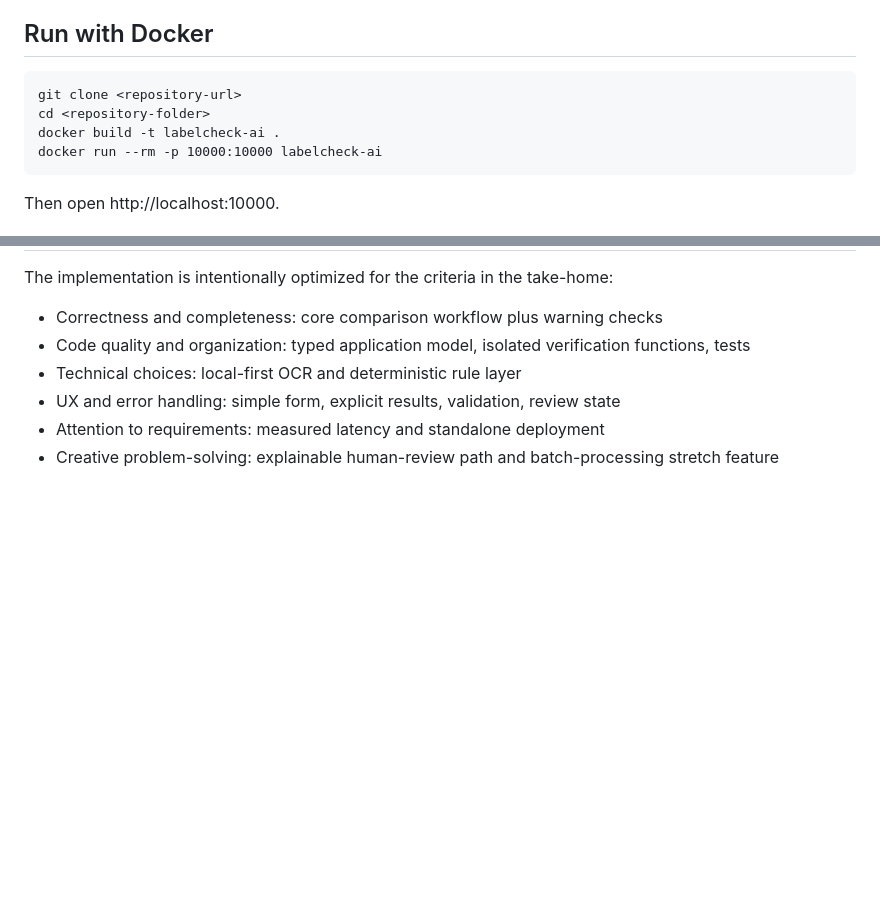
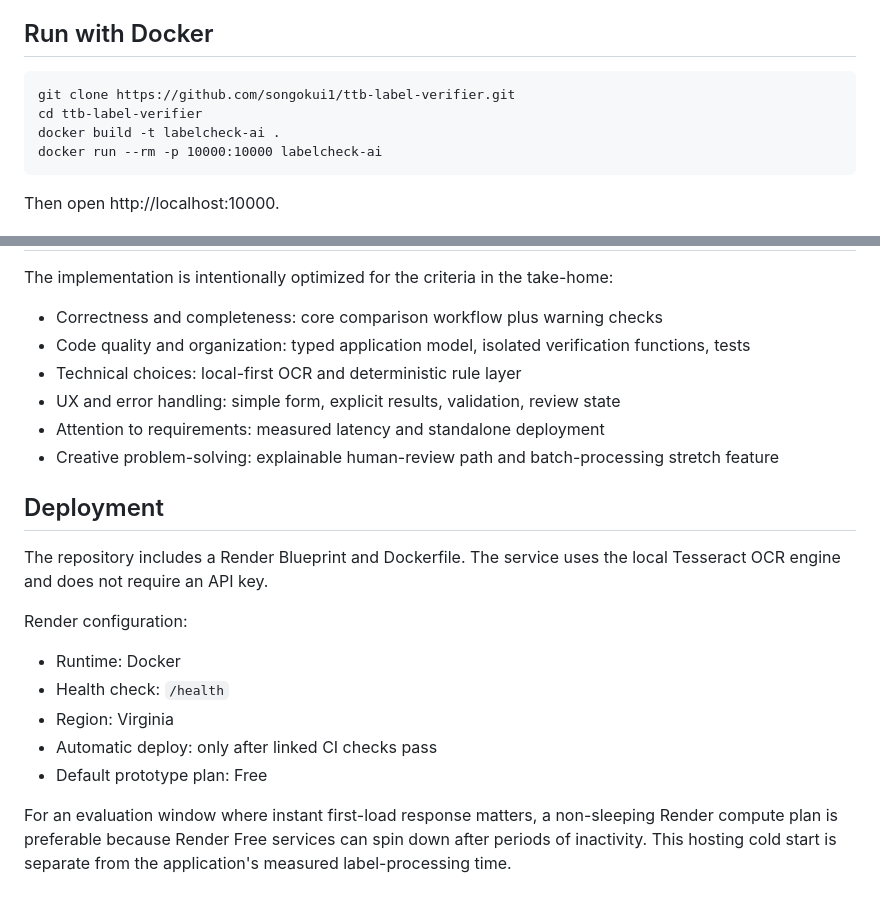
Before and after one commit to songokui1/ttb-label-verifier, a Markdown page: README.md, 2 parts joined by grey strips. Drawn GitHub-style; blank space fills up the shorter version.

Commit message:
Finalize setup and deployment documentation

```diff
--- a/README.md
+++ b/README.md
@@ -57,8 +57,8 @@ The built-in demo is generated at runtime, so no external image asset or network
 
 ## Run with Docker
 
-    git clone <repository-url>
-    cd <repository-folder>
+    git clone https://github.com/songokui1/ttb-label-verifier.git
+    cd ttb-label-verifier
     docker build -t labelcheck-ai .
     docker run --rm -p 10000:10000 labelcheck-ai
 
@@ -146,3 +146,18 @@ The implementation is intentionally optimized for the criteria in the take-home:
 - UX and error handling: simple form, explicit results, validation, review state
 - Attention to requirements: measured latency and standalone deployment
 - Creative problem-solving: explainable human-review path and batch-processing stretch feature
+
+
+## Deployment
+
+The repository includes a Render Blueprint and Dockerfile. The service uses the local Tesseract OCR engine and does not require an API key.
+
+Render configuration:
+
+- Runtime: Docker
+- Health check: `/health`
+- Region: Virginia
+- Automatic deploy: only after linked CI checks pass
+- Default prototype plan: Free
+
+For an evaluation window where instant first-load response matters, a non-sleeping Render compute plan is preferable because Render Free services can spin down after periods of inactivity. This hosting cold start is separate from the application's measured label-processing time.
```
